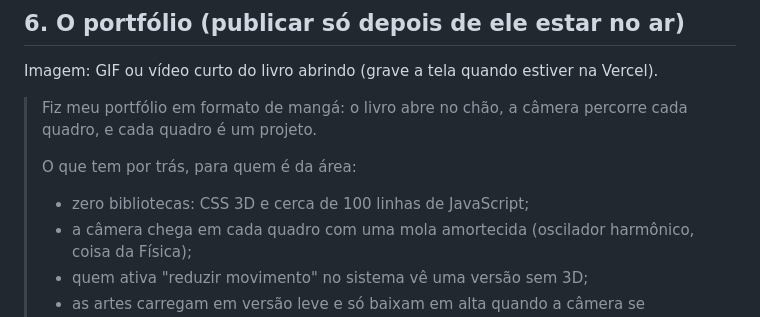
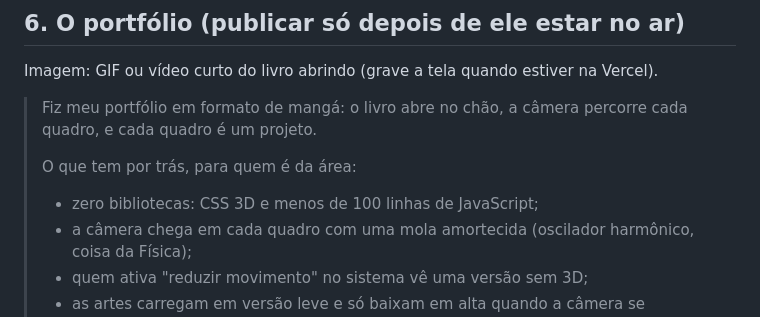
Before and after one commit to Luiz-H456/portfolio, a Markdown page: docs/linkedin.md, the part around the change. GitHub-like rendering.

Commit message:
docs: ajusta contagem de linhas no post
Co-Authored-By: Claude Opus 5.5 <noreply@anthropic.com>
Claude-Session: https://claude.ai/code/session_01ExsK7WKASRNPdpyMeMGX9H

```diff
--- a/docs/linkedin.md
+++ b/docs/linkedin.md
@@ -81,7 +81,7 @@ Imagem: GIF ou vídeo curto do livro abrindo (grave a tela quando estiver na Ver
 > Fiz meu portfólio em formato de mangá: o livro abre no chão, a câmera percorre cada quadro, e cada quadro é um projeto.
 >
 > O que tem por trás, para quem é da área:
-> - zero bibliotecas: CSS 3D e cerca de 100 linhas de JavaScript;
+> - zero bibliotecas: CSS 3D e menos de 100 linhas de JavaScript;
 > - a câmera chega em cada quadro com uma mola amortecida (oscilador harmônico, coisa da Física);
 > - quem ativa "reduzir movimento" no sistema vê uma versão sem 3D;
 > - as artes carregam em versão leve e só baixam em alta quando a câmera se aproxima.
```
